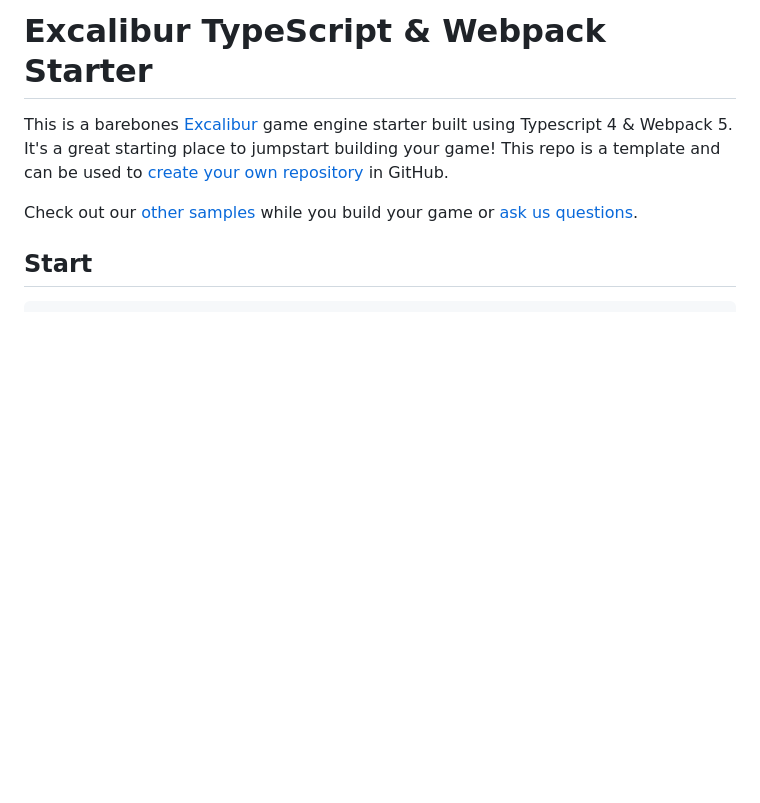
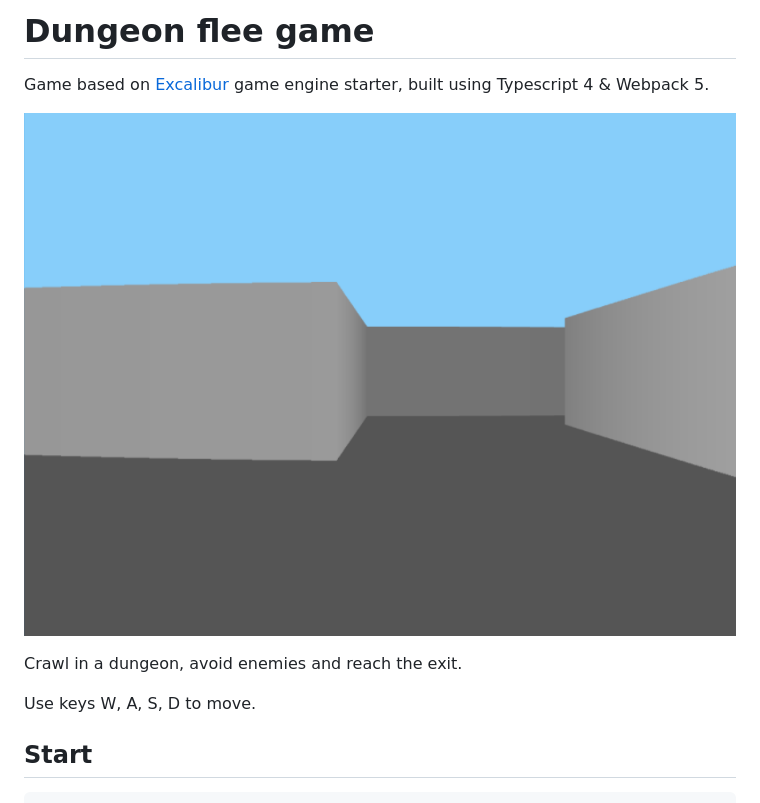
Before and after one commit to denetor/d-flee, a Markdown page: README.md, the part around the change. Drawn GitHub-style; pictures changed too: resources/screenshot-v0.1.png (added); blank space fills up the shorter version.

````diff
--- a/README.md
+++ b/README.md
@@ -1,8 +1,13 @@
-# Excalibur TypeScript & Webpack Starter
+# Dungeon flee game
 
-This is a barebones [Excalibur](https://excaliburjs.com) game engine starter built using Typescript 4 & Webpack 5. It's a great starting place to jumpstart building your game! This repo is a template and can be used to [create your own repository](https://github.com/excaliburjs/template-ts-webpack/generate) in GitHub.
+Game based on [Excalibur](https://excaliburjs.com) game engine starter, built using Typescript 4 & Webpack 5.
 
-Check out our [other samples](https://excaliburjs.com/samples) while you build your game or [ask us questions](https://github.com/excaliburjs/Excalibur/discussions).
+![Preview of current version](resources/screenshot-v0.1.png)
+
+Crawl in a dungeon, avoid enemies and reach the exit.
+
+Use keys W, A, S, D to move.
+
 
 ## Start
 ```shell
````
Also changed, not shown: 1 other file.
